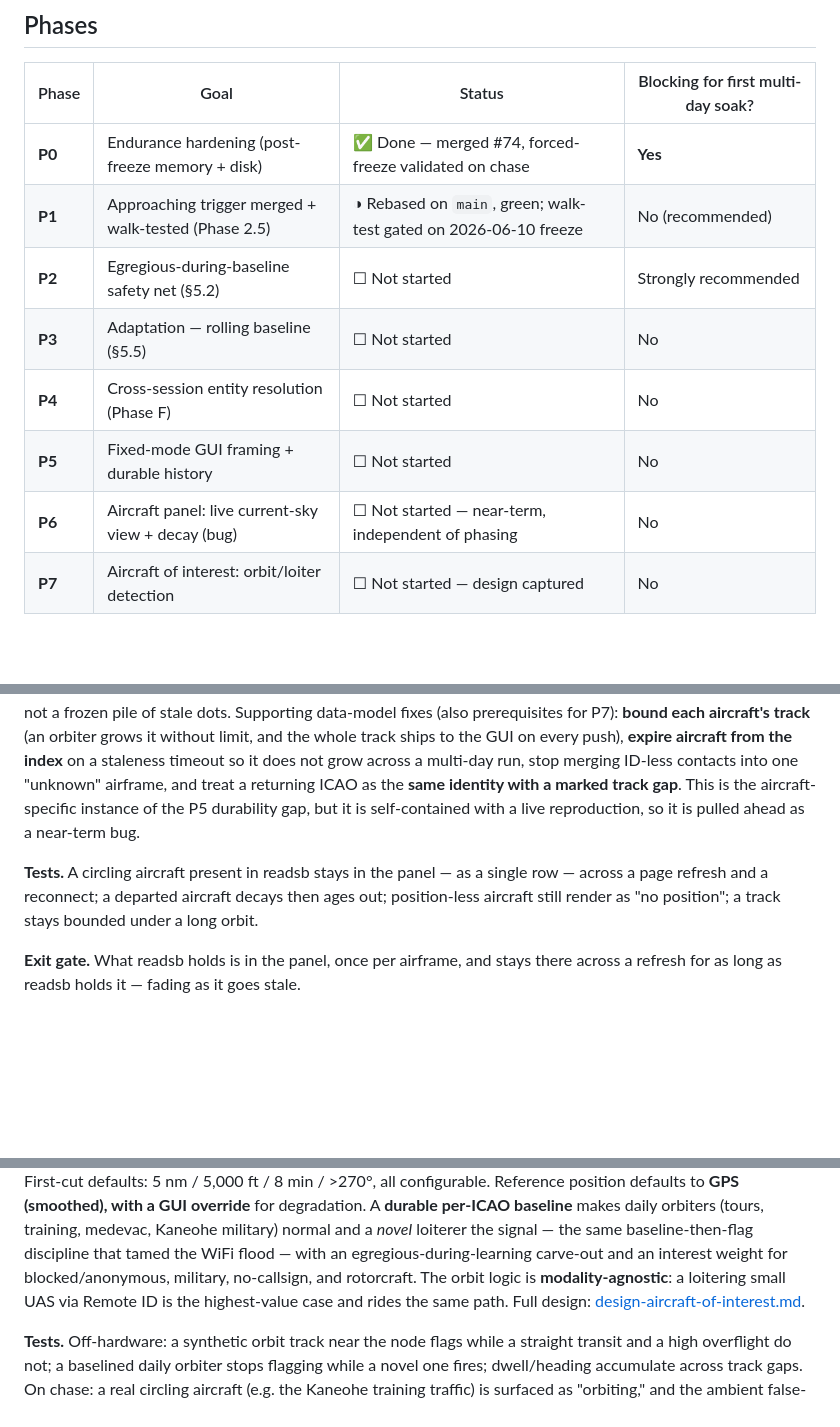
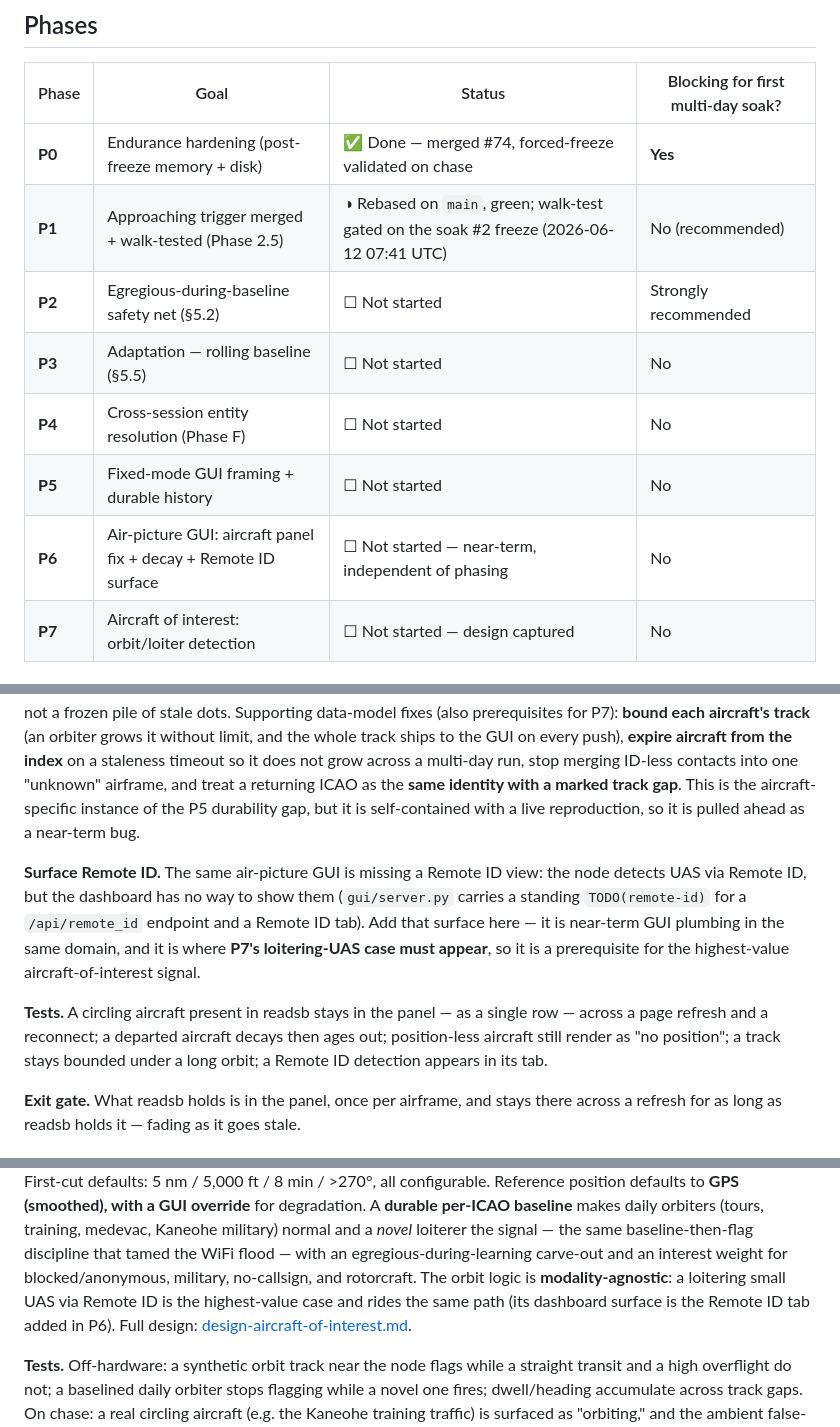
Before and after one commit to Isthistak3n/Passive-Vigilance, a Markdown page: docs/roadmap-fixed-node-prototype.md, 3 parts joined by grey strips. Rendered like a GitHub page; blank space fills up the shorter version.

Commit message:
[claude-code] docs: roadmap upkeep — Remote ID GUI gap into P6, fix P1 freeze date (#91)
Two corrections found during a repo sweep:

- The node detects UAS via Remote ID but the dashboard has no way to show them
  (gui/server.py carries a standing TODO for a /api/remote_id endpoint and a Remote
  ID tab). Folded into P6 as near-term air-picture GUI plumbing, and flagged as a
  prerequisite for P7's loitering-UAS case — the highest-value aircraft-of-interest
  signal currently has nowhere to display.
- P1's status pointed at a stale "2026-06-10 freeze"; the live baseline shows the
  soak freezes 2026-06-12 07:41 UTC, which is what the walk-test is actually gated
  on. Corrected.

The commit-signing standing risk is left as-is: it is an intentional manual-merge
security gate, not a defect.

Tested: untested (docs only)

Co-authored-by: Claude Opus 4.8 <noreply@anthropic.com>

```diff
--- a/docs/roadmap-fixed-node-prototype.md
+++ b/docs/roadmap-fixed-node-prototype.md
@@ -57,12 +57,12 @@ new detection features.
 | Phase | Goal | Status | Blocking for first multi-day soak? |
 |---|---|---|---|
 | **P0** | Endurance hardening (post-freeze memory + disk) | ✅ Done — merged #74, forced-freeze validated on chase | **Yes** |
-| **P1** | Approaching trigger merged + walk-tested (Phase 2.5) | ◑ Rebased on `main`, green; walk-test gated on 2026-06-10 freeze | No (recommended) |
+| **P1** | Approaching trigger merged + walk-tested (Phase 2.5) | ◑ Rebased on `main`, green; walk-test gated on the soak #2 freeze (2026-06-12 07:41 UTC) | No (recommended) |
 | **P2** | Egregious-during-baseline safety net (§5.2) | ☐ Not started | Strongly recommended |
 | **P3** | Adaptation — rolling baseline (§5.5) | ☐ Not started | No |
 | **P4** | Cross-session entity resolution (Phase F) | ☐ Not started | No |
 | **P5** | Fixed-mode GUI framing + durable history | ☐ Not started | No |
-| **P6** | Aircraft panel: live current-sky view + decay (bug) | ☐ Not started — near-term, independent of phasing | No |
+| **P6** | Air-picture GUI: aircraft panel fix + decay + Remote ID surface | ☐ Not started — near-term, independent of phasing | No |
 | **P7** | Aircraft of interest: orbit/loiter detection | ☐ Not started — design captured | No |
 
 ### P0 — Endurance hardening (blocking)
@@ -240,10 +240,17 @@ it does not grow across a multi-day run, stop merging ID-less contacts into one
 track gap**. This is the aircraft-specific instance of the P5 durability gap, but it
 is self-contained with a live reproduction, so it is pulled ahead as a near-term bug.
 
+**Surface Remote ID.** The same air-picture GUI is missing a Remote ID view: the
+node detects UAS via Remote ID, but the dashboard has no way to show them
+(`gui/server.py` carries a standing `TODO(remote-id)` for a `/api/remote_id`
+endpoint and a Remote ID tab). Add that surface here — it is near-term GUI plumbing
+in the same domain, and it is where **P7's loitering-UAS case must appear**, so it
+is a prerequisite for the highest-value aircraft-of-interest signal.
+
 **Tests.** A circling aircraft present in readsb stays in the panel — as a single
 row — across a page refresh and a reconnect; a departed aircraft decays then ages
 out; position-less aircraft still render as "no position"; a track stays bounded
-under a long orbit.
+under a long orbit; a Remote ID detection appears in its tab.
 
 **Exit gate.** What readsb holds is in the panel, once per airframe, and stays there
 across a refresh for as long as readsb holds it — fading as it goes stale.
@@ -275,7 +282,8 @@ medevac, Kaneohe military) normal and a *novel* loiterer the signal — the same
 baseline-then-flag discipline that tamed the WiFi flood — with an
 egregious-during-learning carve-out and an interest weight for blocked/anonymous,
 military, no-callsign, and rotorcraft. The orbit logic is **modality-agnostic**: a
-loitering small UAS via Remote ID is the highest-value case and rides the same path.
+loitering small UAS via Remote ID is the highest-value case and rides the same path
+(its dashboard surface is the Remote ID tab added in P6).
 Full design: [design-aircraft-of-interest.md](design-aircraft-of-interest.md).
 
 **Tests.** Off-hardware: a synthetic orbit track near the node flags while a
```
